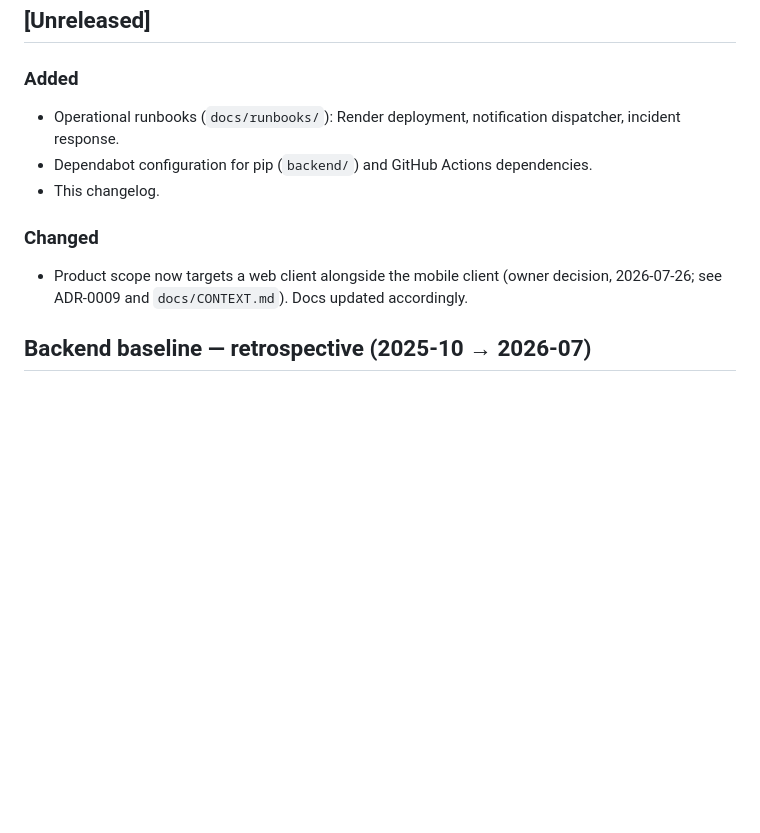
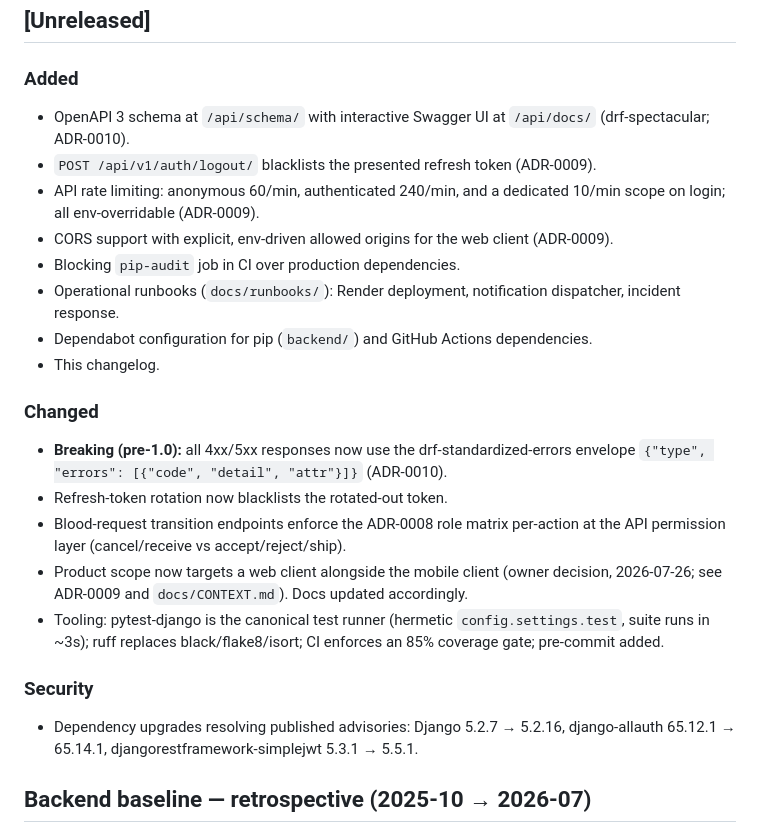
Before and after one commit to ActualLearner/vbb_backend, a Markdown page: CHANGELOG.md, the part around the change. Rendered like a GitHub page; blank space fills up the shorter version.

Commit message:
docs(changelog): record Wave 2 API, security, and tooling changes
Co-Authored-By: Claude Fable 5 <noreply@anthropic.com>

```diff
--- a/CHANGELOG.md
+++ b/CHANGELOG.md
@@ -9,6 +9,15 @@ and this project adheres to [Semantic Versioning](https://semver.org/spec/v2.0.0
 
 ### Added
 
+- OpenAPI 3 schema at `/api/schema/` with interactive Swagger UI at
+  `/api/docs/` (drf-spectacular; ADR-0010).
+- `POST /api/v1/auth/logout/` blacklists the presented refresh token
+  (ADR-0009).
+- API rate limiting: anonymous 60/min, authenticated 240/min, and a dedicated
+  10/min scope on login; all env-overridable (ADR-0009).
+- CORS support with explicit, env-driven allowed origins for the web client
+  (ADR-0009).
+- Blocking `pip-audit` job in CI over production dependencies.
 - Operational runbooks (`docs/runbooks/`): Render deployment, notification
   dispatcher, incident response.
 - Dependabot configuration for pip (`backend/`) and GitHub Actions dependencies.
@@ -16,9 +25,25 @@ and this project adheres to [Semantic Versioning](https://semver.org/spec/v2.0.0
 
 ### Changed
 
+- **Breaking (pre-1.0):** all 4xx/5xx responses now use the
+  drf-standardized-errors envelope `{"type", "errors": [{"code", "detail",
+  "attr"}]}` (ADR-0010).
+- Refresh-token rotation now blacklists the rotated-out token.
+- Blood-request transition endpoints enforce the ADR-0008 role matrix
+  per-action at the API permission layer (cancel/receive vs
+  accept/reject/ship).
 - Product scope now targets a web client alongside the mobile client (owner
   decision, 2026-07-26; see ADR-0009 and `docs/CONTEXT.md`). Docs updated
   accordingly.
+- Tooling: pytest-django is the canonical test runner (hermetic
+  `config.settings.test`, suite runs in ~3s); ruff replaces
+  black/flake8/isort; CI enforces an 85% coverage gate; pre-commit added.
+
+### Security
+
+- Dependency upgrades resolving published advisories: Django 5.2.7 → 5.2.16,
+  django-allauth 65.12.1 → 65.14.1, djangorestframework-simplejwt
+  5.3.1 → 5.5.1.
 
 ## Backend baseline — retrospective (2025-10 → 2026-07)
 
```
